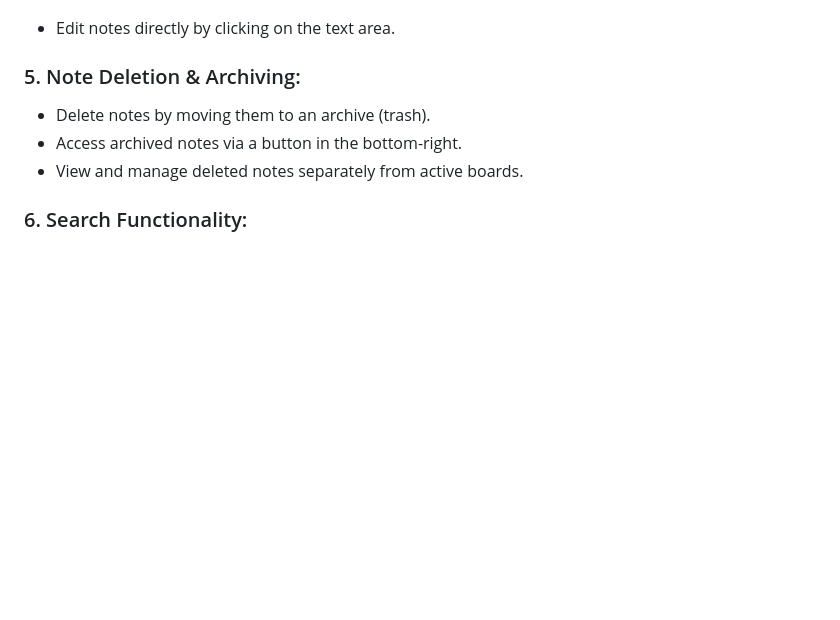
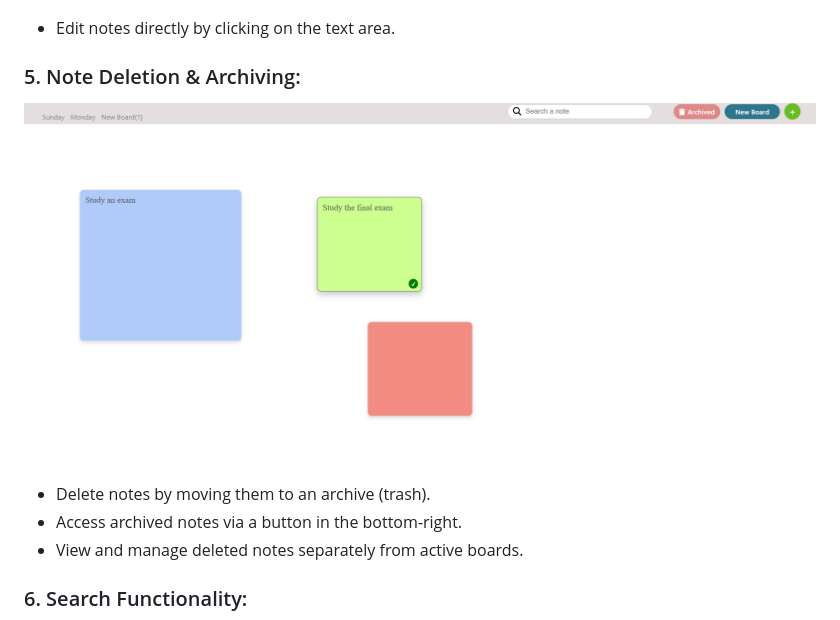
Before and after one commit to SarahAbuirmeileh/StickyNoteApplication, a Markdown page: README.md, the part around the change printed below. GitHub-like rendering; pictures changed too: images/Note Deletion & Archiving.png (added); blank space fills up the shorter version.

```diff
--- a/README.md
+++ b/README.md
@@ -27,7 +27,7 @@ The Sticky Notes application is a dynamic web-based solution for managing multip
 - Edit notes directly by clicking on the text area.
 
 ### 5. Note Deletion & Archiving:
-<!-- ![image]() -->
+![image](./images/Note%20Deletion%20&%20Archiving.png)
 - Delete notes by moving them to an archive (trash).
 - Access archived notes via a button in the bottom-right.
 - View and manage deleted notes separately from active boards.
```
Also changed, not shown: other parts of README.md (+1 -1 lines).
